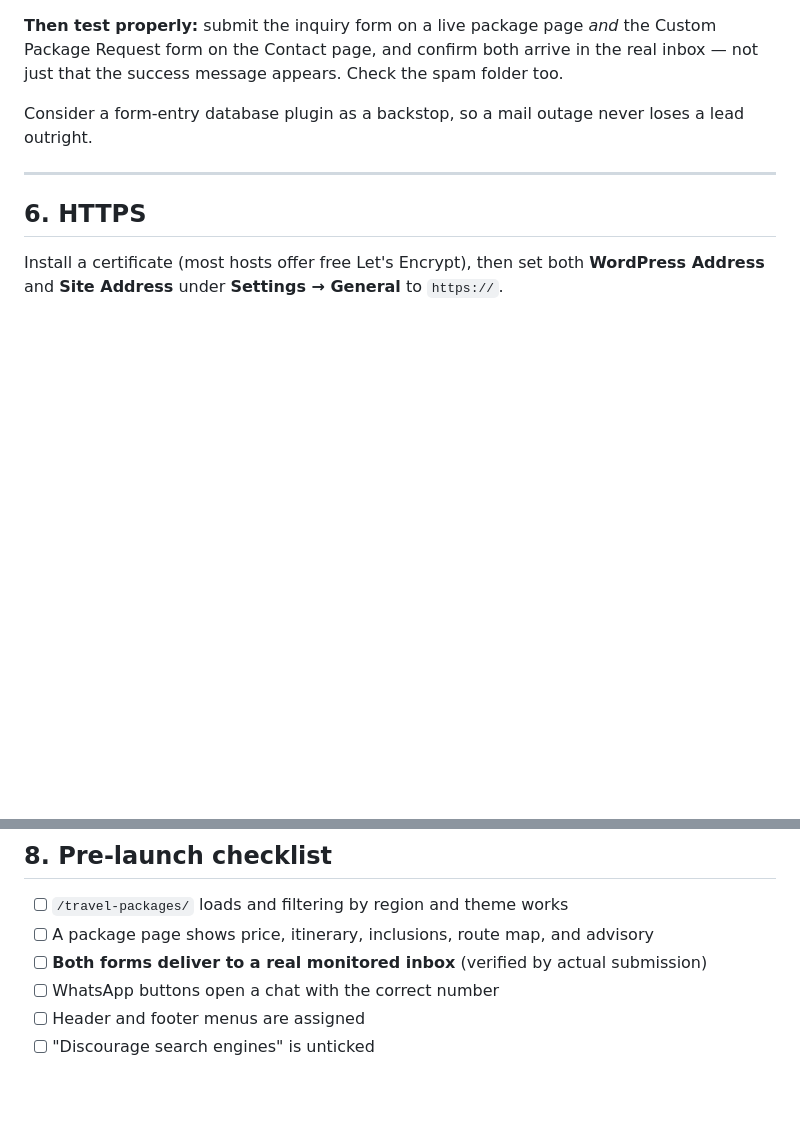
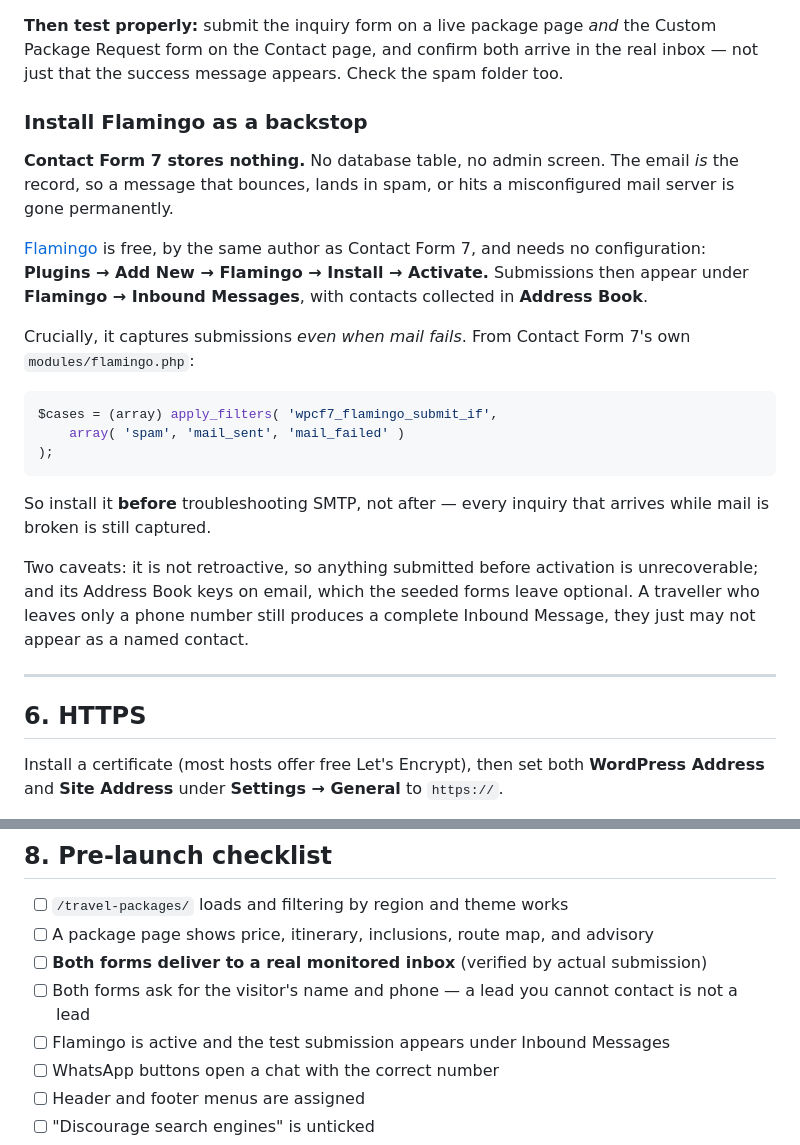
Before and after one commit to anmolg27/holidays-website, a Markdown page: docs/deployment-guide.md, 2 parts joined by grey strips. GitHub-like rendering; blank space fills up the shorter version.

````diff
--- a/docs/deployment-guide.md
+++ b/docs/deployment-guide.md
@@ -195,7 +195,23 @@ That from-address is a problem. If your domain publishes SPF or DMARC records
 
 **Then test properly:** submit the inquiry form on a live package page *and* the Custom Package Request form on the Contact page, and confirm both arrive in the real inbox — not just that the success message appears. Check the spam folder too.
 
-Consider a form-entry database plugin as a backstop, so a mail outage never loses a lead outright.
+### Install Flamingo as a backstop
+
+**Contact Form 7 stores nothing.** No database table, no admin screen. The email *is* the record, so a message that bounces, lands in spam, or hits a misconfigured mail server is gone permanently.
+
+[Flamingo](https://wordpress.org/plugins/flamingo/) is free, by the same author as Contact Form 7, and needs no configuration: **Plugins → Add New → Flamingo → Install → Activate.** Submissions then appear under **Flamingo → Inbound Messages**, with contacts collected in **Address Book**.
+
+Crucially, it captures submissions *even when mail fails*. From Contact Form 7's own `modules/flamingo.php`:
+
+```php
+$cases = (array) apply_filters( 'wpcf7_flamingo_submit_if',
+	array( 'spam', 'mail_sent', 'mail_failed' )
+);
+```
+
+So install it **before** troubleshooting SMTP, not after — every inquiry that arrives while mail is broken is still captured.
+
+Two caveats: it is not retroactive, so anything submitted before activation is unrecoverable; and its Address Book keys on email, which the seeded forms leave optional. A traveller who leaves only a phone number still produces a complete Inbound Message, they just may not appear as a named contact.
 
 ---
 
@@ -231,6 +247,8 @@ Some homepage and footer copy lives in the template files rather than the admin
 - [ ] `/travel-packages/` loads and filtering by region and theme works
 - [ ] A package page shows price, itinerary, inclusions, route map, and advisory
 - [ ] **Both forms deliver to a real monitored inbox** (verified by actual submission)
+- [ ] Both forms ask for the visitor's name and phone — a lead you cannot contact is not a lead
+- [ ] Flamingo is active and the test submission appears under Inbound Messages
 - [ ] WhatsApp buttons open a chat with the correct number
 - [ ] Header and footer menus are assigned
 - [ ] "Discourage search engines" is unticked
````
Also changed, not shown: other parts of docs/deployment-guide.md (+72 -1 lines).
